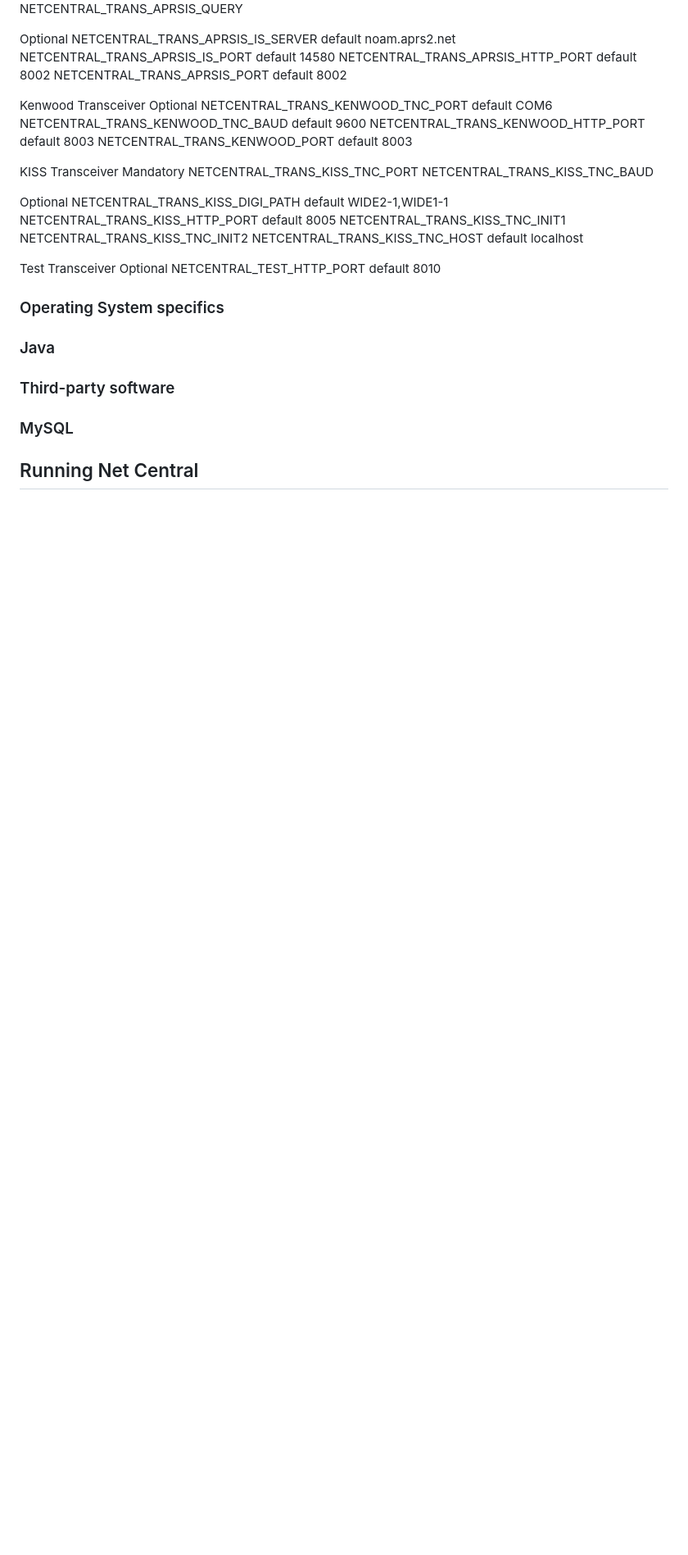
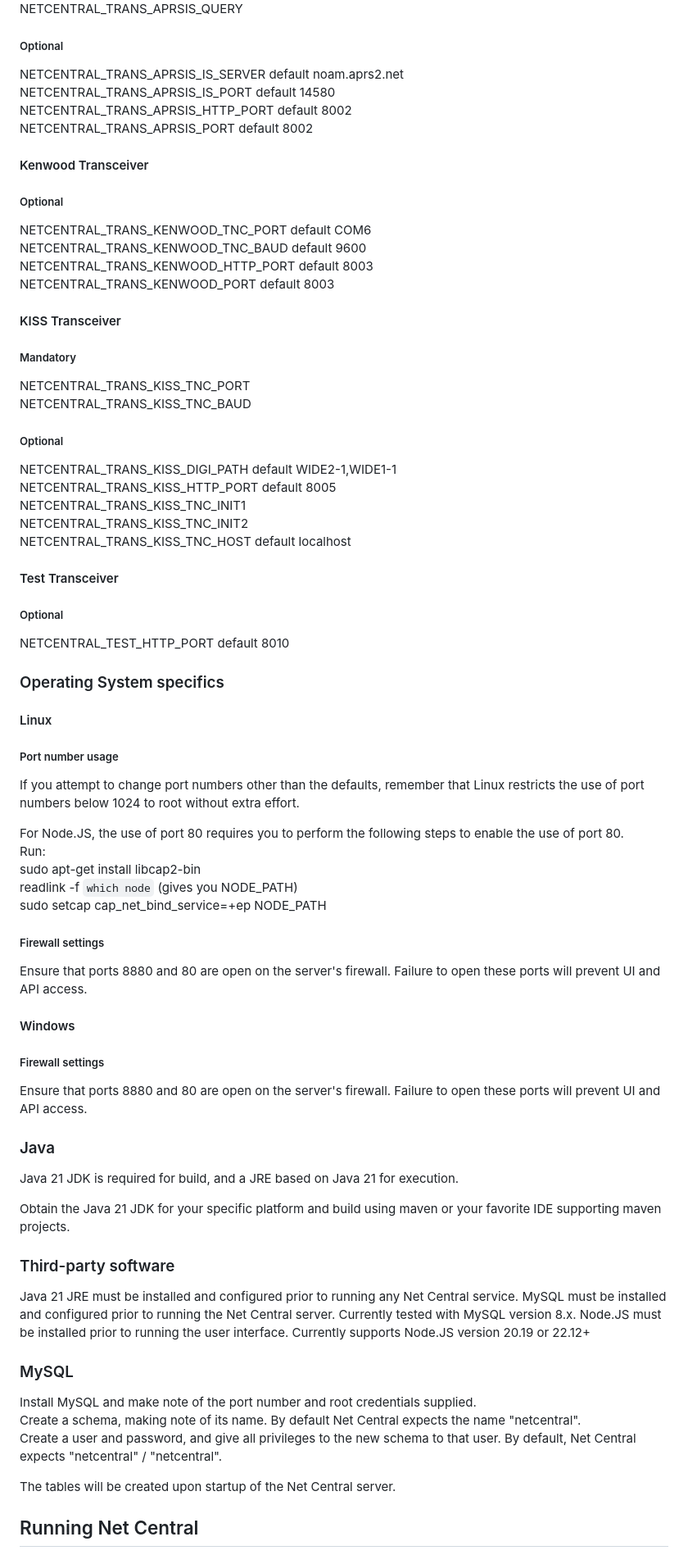
Before and after one commit to kc1vmz/netcentral, a Markdown page: Readme.MD, the part around the change printed below. Shown: that part at 82% size. Rendered like a GitHub page; blank space fills up the shorter version.

```diff
--- a/Readme.MD
+++ b/Readme.MD
@@ -88,27 +104,27 @@ NETCENTRAL_TRANS_APRSIS_CALLSIGN
 NETCENTRAL_TRANS_APRSIS_PASSCODE
 NETCENTRAL_TRANS_APRSIS_QUERY
 
-Optional
+##### Optional
 NETCENTRAL_TRANS_APRSIS_IS_SERVER default noam.aprs2.net
 NETCENTRAL_TRANS_APRSIS_IS_PORT   default 14580
 NETCENTRAL_TRANS_APRSIS_HTTP_PORT default 8002
 NETCENTRAL_TRANS_APRSIS_PORT      default 8002
 
 
-Kenwood Transceiver
-Optional
+#### Kenwood Transceiver
+##### Optional
 NETCENTRAL_TRANS_KENWOOD_TNC_PORT   default COM6
 NETCENTRAL_TRANS_KENWOOD_TNC_BAUD   default 9600
 NETCENTRAL_TRANS_KENWOOD_HTTP_PORT  default 8003
 NETCENTRAL_TRANS_KENWOOD_PORT       default 8003
 
 
-KISS Transceiver
-Mandatory
+#### KISS Transceiver
+##### Mandatory
 NETCENTRAL_TRANS_KISS_TNC_PORT
 NETCENTRAL_TRANS_KISS_TNC_BAUD
 
-Optional
+##### Optional
 NETCENTRAL_TRANS_KISS_DIGI_PATH     default WIDE2-1,WIDE1-1
 NETCENTRAL_TRANS_KISS_HTTP_PORT     default 8005
 NETCENTRAL_TRANS_KISS_TNC_INIT1
@@ -116,19 +132,54 @@ NETCENTRAL_TRANS_KISS_TNC_INIT2
 NETCENTRAL_TRANS_KISS_TNC_HOST      default localhost
 
 
-Test Transceiver
-Optional
+#### Test Transceiver
+##### Optional
 NETCENTRAL_TEST_HTTP_PORT       default 8010
-
 
 
 ### Operating System specifics
 
+#### Linux
+
+##### Port number usage
+If you attempt to change port numbers other than the defaults, remember that Linux restricts the use of port numbers below 1024 to root without extra effort.
+
+For Node.JS, the use of port 80 requires you to perform the following steps to enable the use of port 80.
+Run:
+sudo apt-get install libcap2-bin
+readlink -f `which node`     (gives you NODE_PATH)
+sudo setcap cap_net_bind_service=+ep NODE_PATH
+
+##### Firewall settings
+
+Ensure that ports 8880 and 80 are open on the server's firewall. Failure to open these ports will prevent UI and API access.
+
+#### Windows
+
+##### Firewall settings
+
+Ensure that ports 8880 and 80 are open on the server's firewall. Failure to open these ports will prevent UI and API access.
+
+
 ### Java
+
+Java 21 JDK is required for build, and a JRE based on Java 21 for execution.
+
+Obtain the Java 21 JDK for your specific platform and build using maven or your favorite IDE supporting maven projects.
 
 ### Third-party software
 
+Java 21 JRE must be installed and configured prior to running any Net Central service.
+MySQL must be installed and configured prior to running the Net Central server.  Currently tested with MySQL version 8.x.
+Node.JS must be installed prior to running the user interface.  Currently supports Node.JS version 20.19 or 22.12+
+
 ### MySQL
+
+Install MySQL and make note of the port number and root credentials supplied.
+Create a schema, making note of its name.  By default Net Central expects the name "netcentral".
+Create a user and password, and give all privileges to the new schema to that user.  By default, Net Central expects "netcentral" / "netcentral".
+
+The tables will be created upon startup of the Net Central server.
 
 
 ## Running Net Central
```
Also changed, not shown: other parts of Readme.MD (+39 -11 lines).
